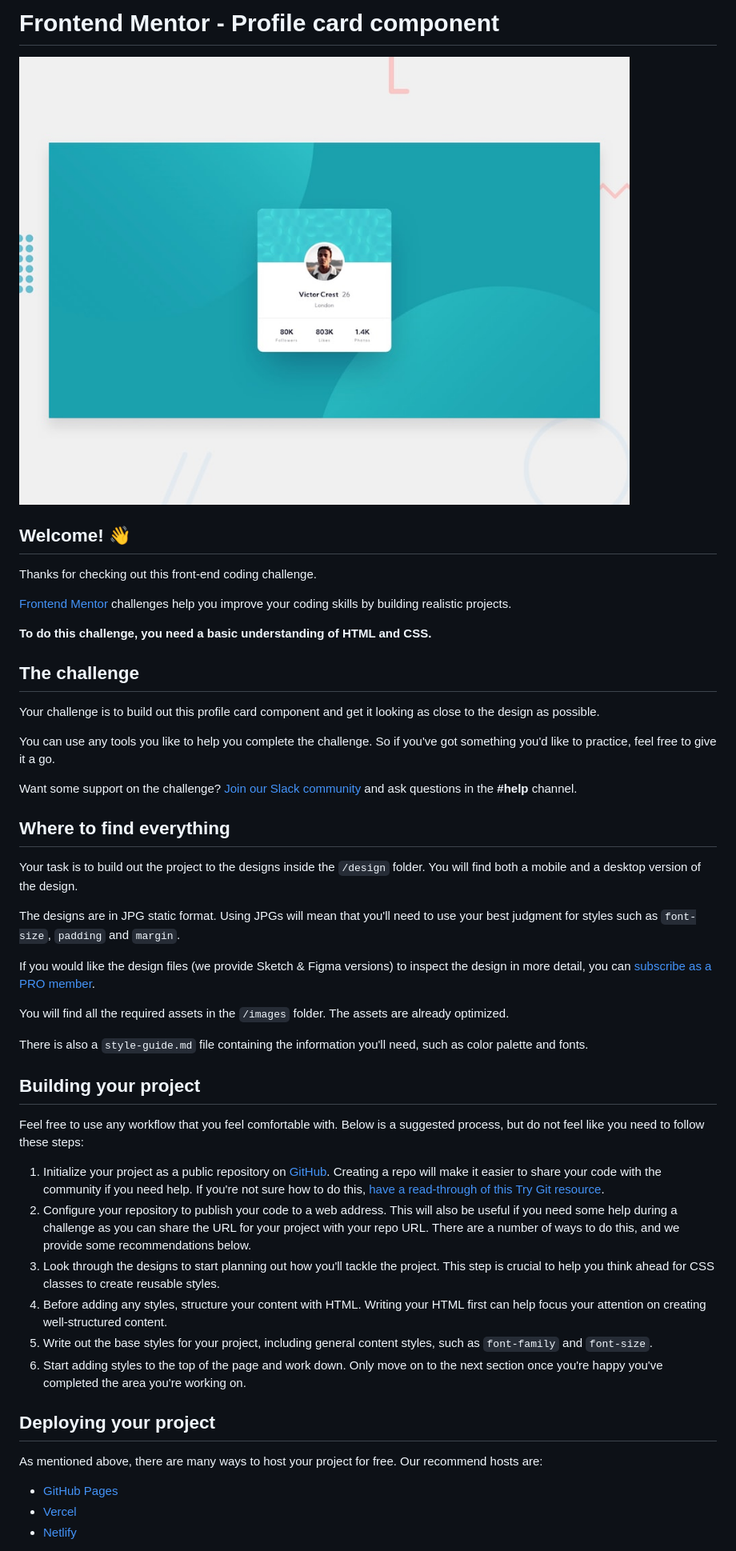
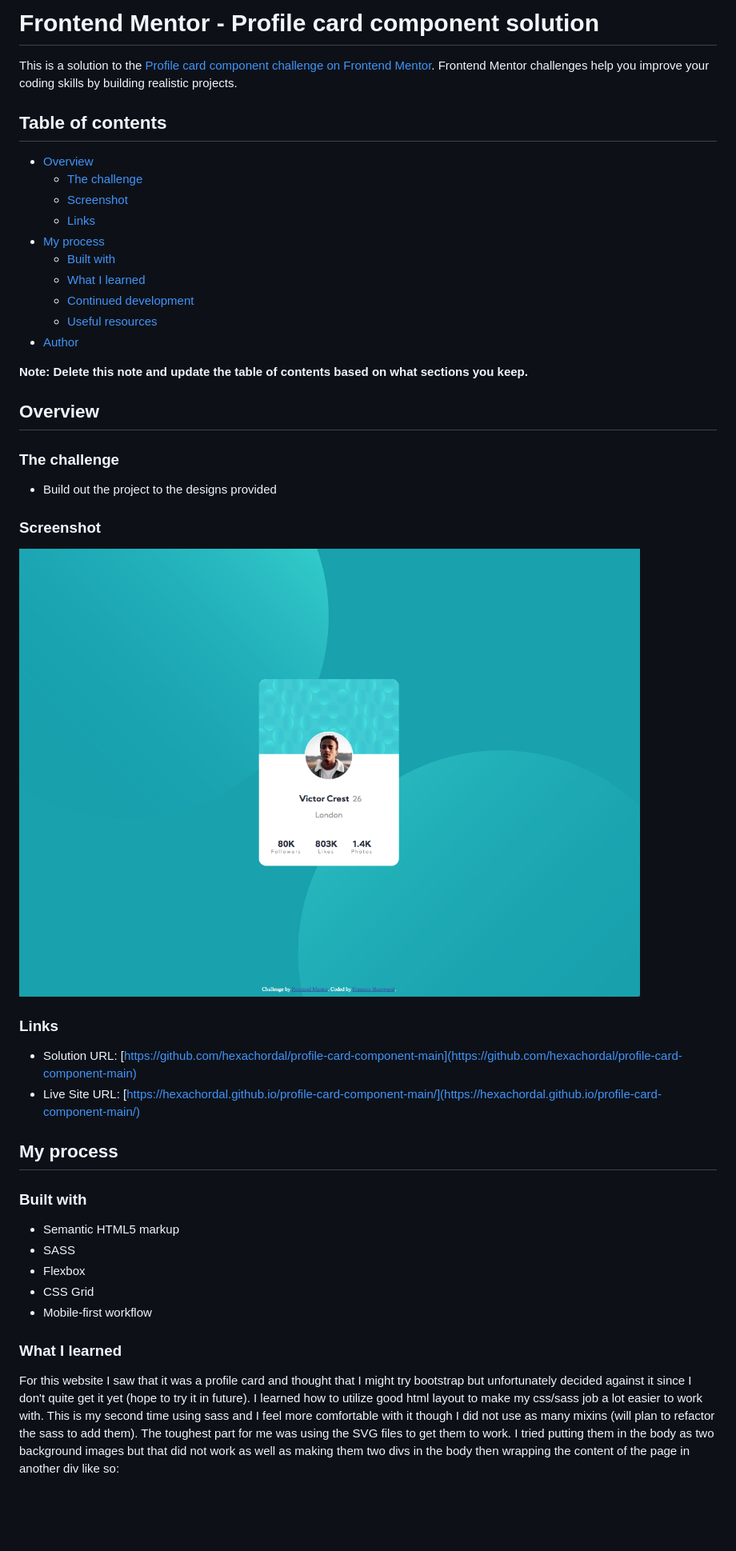
Before and after one commit to hexachordal/profile-card-component-main, a Markdown page: README.md, the part around the change printed below. Shown: that part at 80% size. Drawn GitHub-style; pictures changed too: images/screenshotOfProfileCard.png (added); blank space fills up the shorter version.

```diff
--- a/README.md
+++ b/README.md
@@ -1,51 +1,53 @@
-# Frontend Mentor - Profile card component
+# Frontend Mentor - Profile card component solution
 
-![Design preview for the Profile card component coding challenge](./design/desktop-preview.jpg)
+This is a solution to the [Profile card component challenge on Frontend Mentor](https://www.frontendmentor.io/challenges/profile-card-component-cfArpWshJ). Frontend Mentor challenges help you improve your coding skills by building realistic projects.
 
-## Welcome! 👋
+## Table of contents
 
-Thanks for checking out this front-end coding challenge.
+- [Overview](#overview)
+  - [The challenge](#the-challenge)
+  - [Screenshot](#screenshot)
+  - [Links](#links)
+- [My process](#my-process)
+  - [Built with](#built-with)
+  - [What I learned](#what-i-learned)
+  - [Continued development](#continued-development)
+  - [Useful resources](#useful-resources)
+- [Author](#author)
 
-[Frontend Mentor](https://www.frontendmentor.io) challenges help you improve your coding skills by building realistic projects.
 
-**To do this challenge, you need a basic understanding of HTML and CSS.**
+**Note: Delete this note and update the table of contents based on what sections you keep.**
 
-## The challenge
+## Overview
 
-Your challenge is to build out this profile card component and get it looking as close to the design as possible.
+### The challenge
 
-You can use any tools you like to help you complete the challenge. So if you've got something you'd like to practice, feel free to give it a go.
+- Build out the project to the designs provided
 
-Want some support on the challenge? [Join our Slack community](https://www.frontendmentor.io/slack) and ask questions in the **#help** channel.
+### Screenshot
 
-## Where to find everything
+![](images/screenshotOfProfileCard.png)
 
-Your task is to build out the project to the designs inside the `/design` folder. You will find both a mobile and a desktop version of the design.
 
-The designs are in JPG static format. Using JPGs will mean that you'll need to use your best judgment for styles such as `font-size`, `padding` and `margin`.
 
-If you would like the design files (we provide Sketch & Figma versions) to inspect the design in more detail, you can [subscribe as a PRO member](https://www.frontendmentor.io/pro).
+### Links
 
-You will find all the required assets in the `/images` folder. The assets are already optimized.
+- Solution URL: [https://github.com/hexachordal/profile-card-component-main](https://github.com/hexachordal/profile-card-component-main)
+- Live Site URL: [https://hexachordal.github.io/profile-card-component-main/](https://hexachordal.github.io/profile-card-component-main/)
 
-There is also a `style-guide.md` file containing the information you'll need, such as color palette and fonts.
+## My process
 
-## Building your project
+### Built with
 
-Feel free to use any workflow that you feel comfortable with. Below is a suggested process, but do not feel like you need to follow these steps:
+- Semantic HTML5 markup
+- SASS
+- Flexbox
+- CSS Grid
+- Mobile-first workflow
 
-1. Initialize your project as a public repository on [GitHub](https://github.com/). Creating a repo will make it easier to share your code with the community if you need help. If you're not sure how to do this, [have a read-through of this Try Git resource](https://try.github.io/).
-2. Configure your repository to publish your code to a web address. This will also be useful if you need some help during a challenge as you can share the URL for your project with your repo URL. There are a number of ways to do this, and we provide some recommendations below.
-3. Look through the designs to start planning out how you'll tackle the project. This step is crucial to help you think ahead for CSS classes to create reusable styles.
-4. Before adding any styles, structure your content with HTML. Writing your HTML first can help focus your attention on creating well-structured content.
-5. Write out the base styles for your project, including general content styles, such as `font-family` and `font-size`.
-6. Start adding styles to the top of the page and work down. Only move on to the next section once you're happy you've completed the area you're working on.
 
-## Deploying your project
 
-As mentioned above, there are many ways to host your project for free. Our recommend hosts are:
+### What I learned
 
-- [GitHub Pages](https://pages.github.com/)
-- [Vercel](https://vercel.com/)
-- [Netlify](https://www.netlify.com/)
+For this website I saw that it was a profile card and thought that I might try bootstrap but unfortunately decided against it since I don't quite get it yet (hope to try it in future). I learned how to utilize good html layout to make my css/sass job a lot easier to work with. This is my second time using sass and I feel more comfortable with it though I did not use as many mixins (will plan to refactor the sass to add them). The toughest part for me was using the SVG files to get them to work. I tried putting them in the body as two background images but that did not work as well as making them two divs in the body then wrapping the content of the page in another div like so:
 
```
Also changed, not shown: other parts of README.md (+23 -24 lines), README-template.md (deleted, +0 -108 lines).
